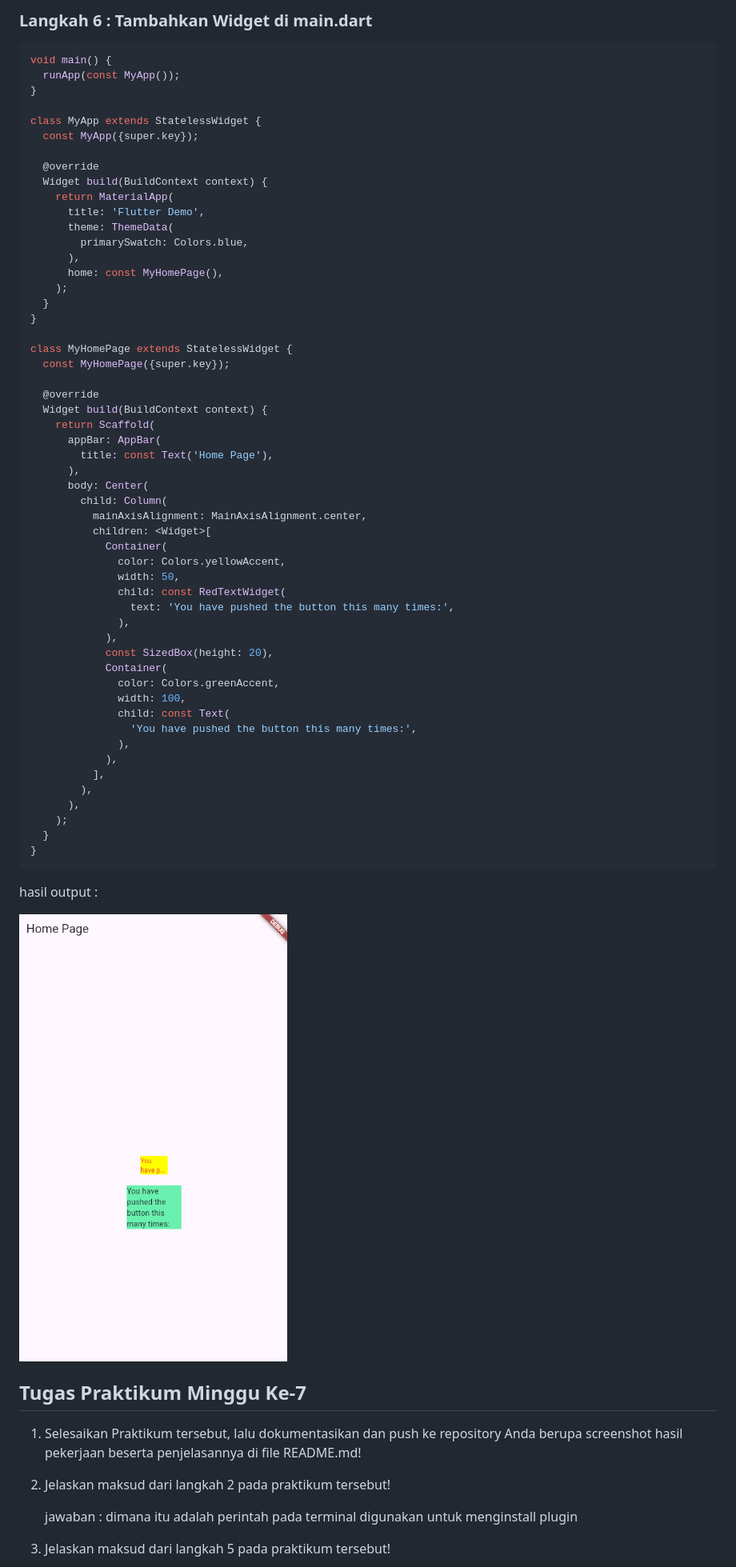
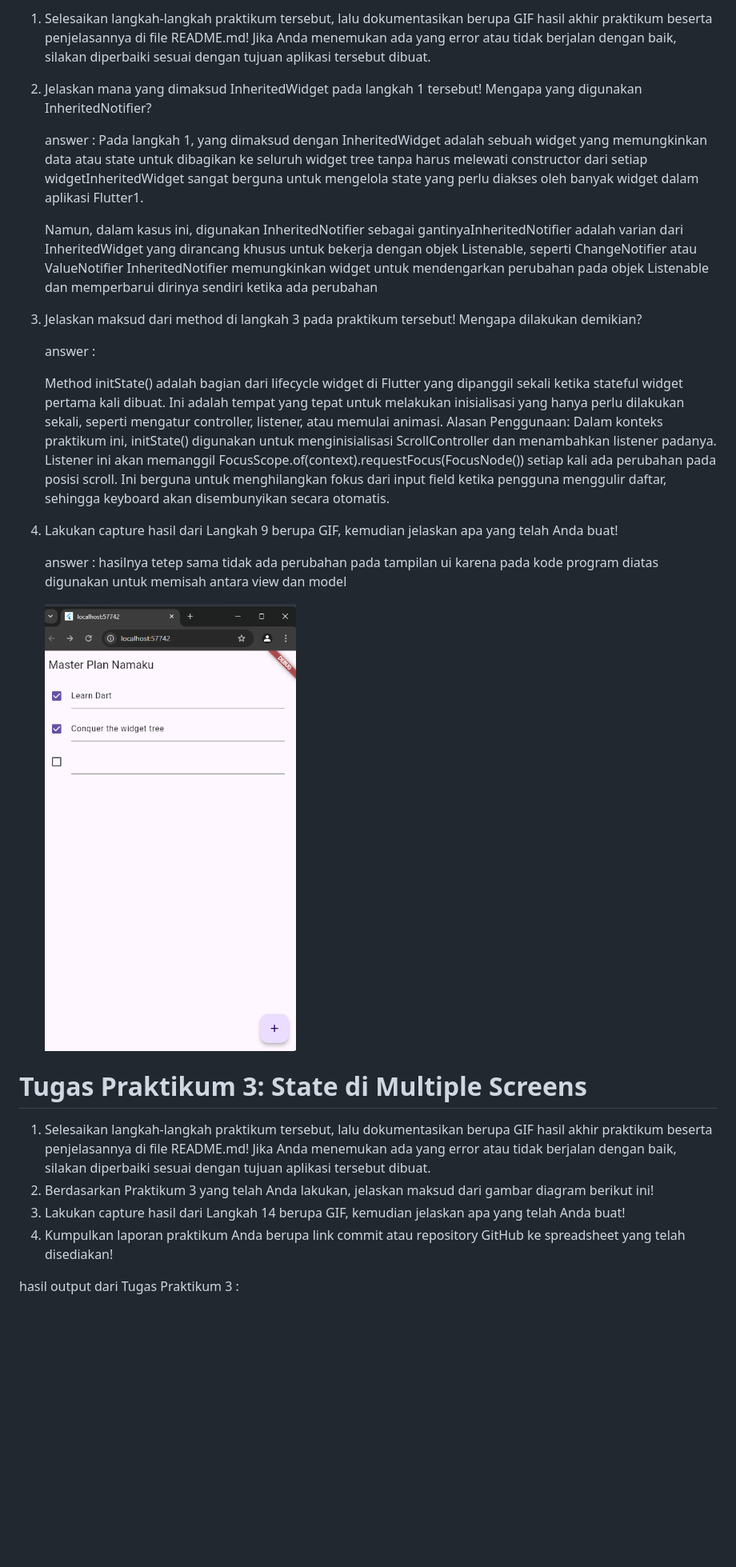
Before and after one commit to rezjaq/FlutterBasic, a Markdown page: README.md, the part around the change printed below. Shown: that part at 80% size. Drawn GitHub-style; pictures changed too: lib/image/p1-outout.png (added); blank space fills up the shorter version.

````diff
--- a/README.md
+++ b/README.md
@@ -74,72 +48,31 @@ class RedTextWidget extends StatelessWidget {
 
-### Langkah 6 : Tambahkan Widget di main.dart
+1. Selesaikan langkah-langkah praktikum tersebut, lalu dokumentasikan berupa GIF hasil akhir praktikum beserta penjelasannya di file README.md! Jika Anda menemukan ada yang error atau tidak berjalan dengan baik, silakan diperbaiki sesuai dengan tujuan aplikasi tersebut dibuat.
+2. Jelaskan mana yang dimaksud InheritedWidget pada langkah 1 tersebut! Mengapa yang digunakan InheritedNotifier?
 
-```dart
-void main() {
-  runApp(const MyApp());
-}
+   answer :
+   Pada langkah 1, yang dimaksud dengan InheritedWidget adalah sebuah widget yang memungkinkan data atau state untuk dibagikan ke seluruh widget tree tanpa harus melewati constructor dari setiap widgetInheritedWidget sangat berguna untuk mengelola state yang perlu diakses oleh banyak widget dalam aplikasi Flutter1.
 
-class MyApp extends StatelessWidget {
-  const MyApp({super.key});
+   Namun, dalam kasus ini, digunakan InheritedNotifier sebagai gantinyaInheritedNotifier adalah varian dari InheritedWidget yang dirancang khusus untuk bekerja dengan objek Listenable, seperti ChangeNotifier atau ValueNotifier InheritedNotifier memungkinkan widget untuk mendengarkan perubahan pada objek Listenable dan memperbarui dirinya sendiri ketika ada perubahan
 
-  @override
-  Widget build(BuildContext context) {
-    return MaterialApp(
-      title: 'Flutter Demo',
-      theme: ThemeData(
-        primarySwatch: Colors.blue,
-      ),
-      home: const MyHomePage(),
-    );
-  }
-}
+3. Jelaskan maksud dari method di langkah 3 pada praktikum tersebut! Mengapa dilakukan demikian?
 
-class MyHomePage extends StatelessWidget {
-  const MyHomePage({super.key});
+   answer :
 
-  @override
-  Widget build(BuildContext context) {
-    return Scaffold(
-      appBar: AppBar(
-        title: const Text('Home Page'),
-      ),
-      body: Center(
-        child: Column(
-          mainAxisAlignment: MainAxisAlignment.center,
-          children: <Widget>[
-            Container(
-              color: Colors.yellowAccent,
-              width: 50,
-              child: const RedTextWidget(
-                text: 'You have pushed the button this many times:',
-              ),
-            ),
-            const SizedBox(height: 20),
-            Container(
-              color: Colors.greenAccent,
-              width: 100,
-              child: const Text(
-                'You have pushed the button this many times:',
-              ),
-            ),
-          ],
-        ),
-      ),
-    );
-  }
-}
-```
+   Method initState() adalah bagian dari lifecycle widget di Flutter yang dipanggil sekali ketika stateful widget pertama kali dibuat. Ini adalah tempat yang tepat untuk melakukan inisialisasi yang hanya perlu dilakukan sekali, seperti mengatur controller, listener, atau memulai animasi.
+   Alasan Penggunaan: Dalam konteks praktikum ini, initState() digunakan untuk menginisialisasi ScrollController dan menambahkan listener padanya. Listener ini akan memanggil FocusScope.of(context).requestFocus(FocusNode()) setiap kali ada perubahan pada posisi scroll. Ini berguna untuk menghilangkan fokus dari input field ketika pengguna menggulir daftar, sehingga keyboard akan disembunyikan secara otomatis.
 
-hasil output :
+4. Lakukan capture hasil dari Langkah 9 berupa GIF, kemudian jelaskan apa yang telah Anda buat!
 
-![alt text](/lib/image/p7-output.png)
+   answer : hasilnya tetep sama tidak ada perubahan pada tampilan ui karena pada kode program diatas digunakan untuk memisah antara view dan model
 
-## Tugas Praktikum Minggu Ke-7
+   ![alt text](lib/image/p1-outout.png)
 
-1. Selesaikan Praktikum tersebut, lalu dokumentasikan dan push ke repository Anda berupa screenshot hasil pekerjaan beserta penjelasannya di file README.md!
-2. Jelaskan maksud dari langkah 2 pada praktikum tersebut!
+# Tugas Praktikum 3: State di Multiple Screens
 
-   jawaban : dimana itu adalah perintah pada terminal digunakan untuk menginstall plugin
+1. Selesaikan langkah-langkah praktikum tersebut, lalu dokumentasikan berupa GIF hasil akhir praktikum beserta penjelasannya di file README.md! Jika Anda menemukan ada yang error atau tidak berjalan dengan baik, silakan diperbaiki sesuai dengan tujuan aplikasi tersebut dibuat.
+2. Berdasarkan Praktikum 3 yang telah Anda lakukan, jelaskan maksud dari gambar diagram berikut ini!
+3. Lakukan capture hasil dari Langkah 14 berupa GIF, kemudian jelaskan apa yang telah Anda buat!
+4. Kumpulkan laporan praktikum Anda berupa link commit atau repository GitHub ke spreadsheet yang telah disediakan!
 
-3. Jelaskan maksud dari langkah 5 pada praktikum tersebut!
+hasil output dari Tugas Praktikum 3 :
 
````
Also changed, not shown: other parts of README.md (+25 -97 lines), lib/image/p1-l1.png (added), lib/image/p3-tugas.png (added), 7 other files.
